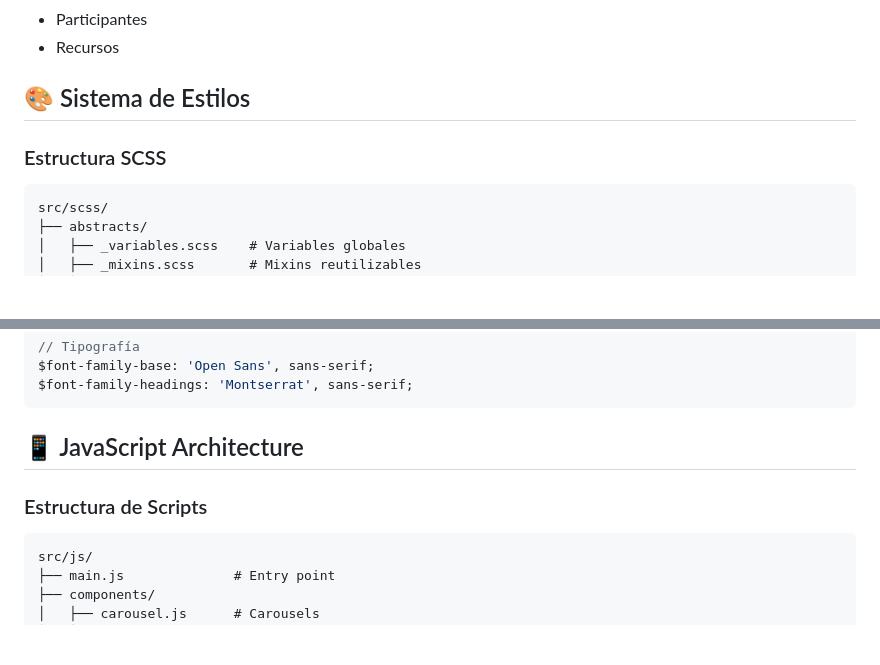
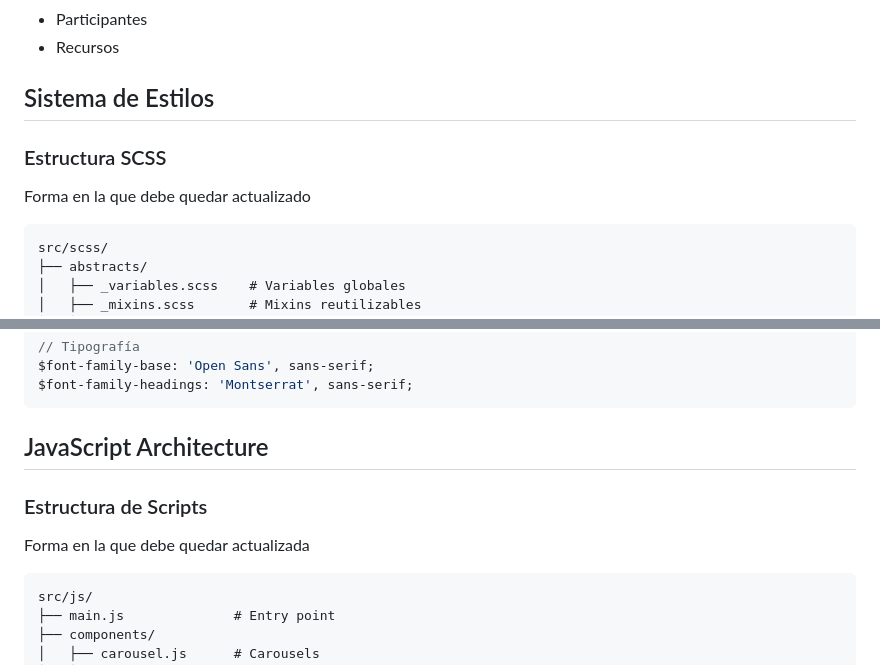
Before and after one commit to AlbertoReforestamos2022/themereforestamosprueba, a Markdown page: TECHNICAL.md, 2 parts joined by grey strips. Rendered like a GitHub page; blank space fills up the shorter version.

Commit message:
Update formatting and headings in TECHNICAL.md

````diff
--- a/TECHNICAL.md
+++ b/TECHNICAL.md
@@ -220,9 +220,10 @@ red_oja_components/
 - Participantes
 - Recursos
 
-## 🎨 Sistema de Estilos
+## Sistema de Estilos
 
 ### Estructura SCSS
+Forma en la que debe quedar actualizado
 
 ```
 src/scss/
@@ -278,10 +279,10 @@ $font-family-base: 'Open Sans', sans-serif;
 $font-family-headings: 'Montserrat', sans-serif;
 ```
 
-## 📱 JavaScript Architecture
+## JavaScript Architecture
 
 ### Estructura de Scripts
-
+Forma en la que debe quedar actualizada
 ```
 src/js/
 ├── main.js              # Entry point
````
Also changed, not shown: other parts of TECHNICAL.md (+9 -9 lines).
